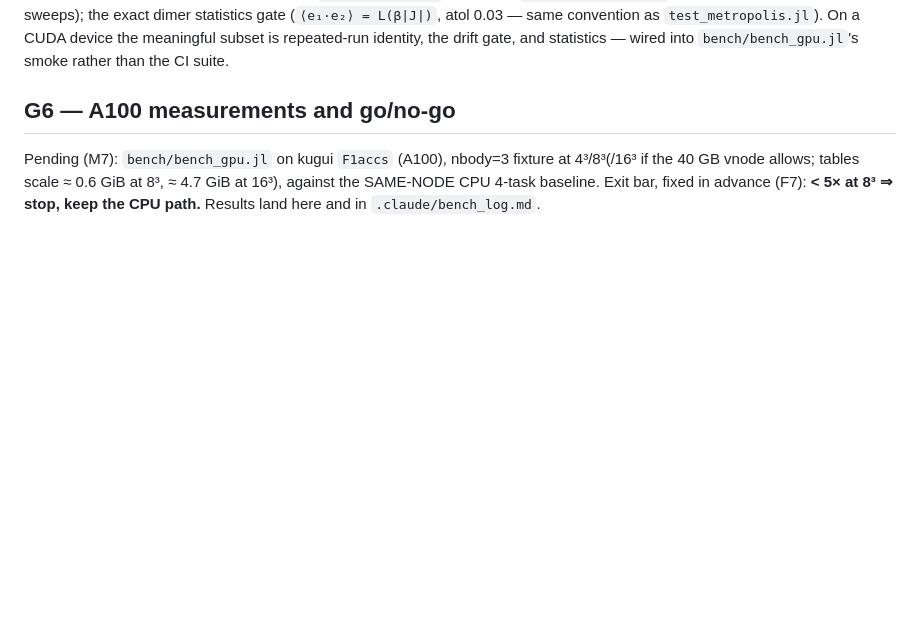
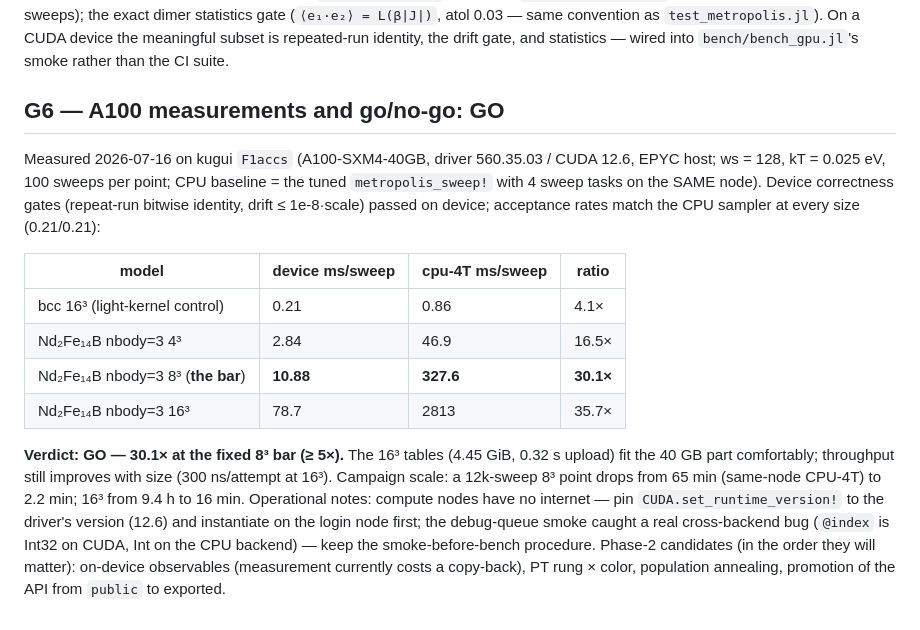
Before and after one commit to Tomonori-Tanaka/SCEMonteCarlo.jl, a Markdown page: docs/specs/gpu-prototype.md, the part around the change. Drawn GitHub-style; blank space fills up the shorter version.

Commit message:
docs(specs): record the A100 go/no-go readout — GO at 30.1x
bench_gpu.jl on kugui F1accs (A100-SXM4-40GB, CUDA 12.6): nbody=3
Nd2Fe14B vs the same-node CPU 4-task baseline reaches 16.5x (4^3),
30.1x (8^3 -- the fixed >= 5x bar), 35.7x (16^3, tables 4.45 GiB);
device-side repeat-identity and drift gates pass, acceptance rates match
the CPU sampler at every size. G6 updated with the numbers, operational
notes (offline compute nodes -> pin the CUDA runtime on the login node;
keep the debug-queue smoke), and phase-2 candidates; bench_log #8.

Co-Authored-By: Claude Fable 5 <noreply@anthropic.com>

```diff
--- a/docs/specs/gpu-prototype.md
+++ b/docs/specs/gpu-prototype.md
@@ -114,10 +114,30 @@ statistics gate (`⟨e₁·e₂⟩ = L(β|J|)`, atol 0.03 — same convention as
 identity, the drift gate, and statistics — wired into `bench/bench_gpu.jl`'s
 smoke rather than the CI suite.
 
-## G6 — A100 measurements and go/no-go
+## G6 — A100 measurements and go/no-go: **GO**
 
-Pending (M7): `bench/bench_gpu.jl` on kugui `F1accs` (A100), nbody=3 fixture at
-4³/8³(/16³ if the 40 GB vnode allows; tables scale ≈ 0.6 GiB at 8³, ≈ 4.7 GiB at
-16³), against the SAME-NODE CPU 4-task baseline. Exit bar, fixed in advance
-(F7): **< 5× at 8³ ⇒ stop, keep the CPU path.** Results land here and in
-`.claude/bench_log.md`.
+Measured 2026-07-16 on kugui `F1accs` (A100-SXM4-40GB, driver 560.35.03 /
+CUDA 12.6, EPYC host; ws = 128, kT = 0.025 eV, 100 sweeps per point; CPU
+baseline = the tuned `metropolis_sweep!` with 4 sweep tasks on the SAME node).
+Device correctness gates (repeat-run bitwise identity, drift ≤ 1e-8·scale)
+passed on device; acceptance rates match the CPU sampler at every size
+(0.21/0.21):
+
+| model | device ms/sweep | cpu-4T ms/sweep | ratio |
+|---|---|---|---|
+| bcc 16³ (light-kernel control) | 0.21 | 0.86 | 4.1× |
+| Nd₂Fe₁₄B nbody=3 4³ | 2.84 | 46.9 | 16.5× |
+| Nd₂Fe₁₄B nbody=3 8³ (**the bar**) | **10.88** | **327.6** | **30.1×** |
+| Nd₂Fe₁₄B nbody=3 16³ | 78.7 | 2813 | 35.7× |
+
+**Verdict: GO — 30.1× at the fixed 8³ bar (≥ 5×).** The 16³ tables (4.45 GiB,
+0.32 s upload) fit the 40 GB part comfortably; throughput still improves with
+size (300 ns/attempt at 16³). Campaign scale: a 12k-sweep 8³ point drops from
+65 min (same-node CPU-4T) to 2.2 min; 16³ from 9.4 h to 16 min. Operational
+notes: compute nodes have no internet — pin `CUDA.set_runtime_version!` to the
+driver's version (12.6) and instantiate on the login node first; the debug-queue
+smoke caught a real cross-backend bug (`@index` is Int32 on CUDA, Int on the CPU
+backend) — keep the smoke-before-bench procedure. Phase-2 candidates (in the
+order they will matter): on-device observables (measurement currently costs a
+copy-back), PT rung × color, population annealing, promotion of the API from
+`public` to exported.
```
